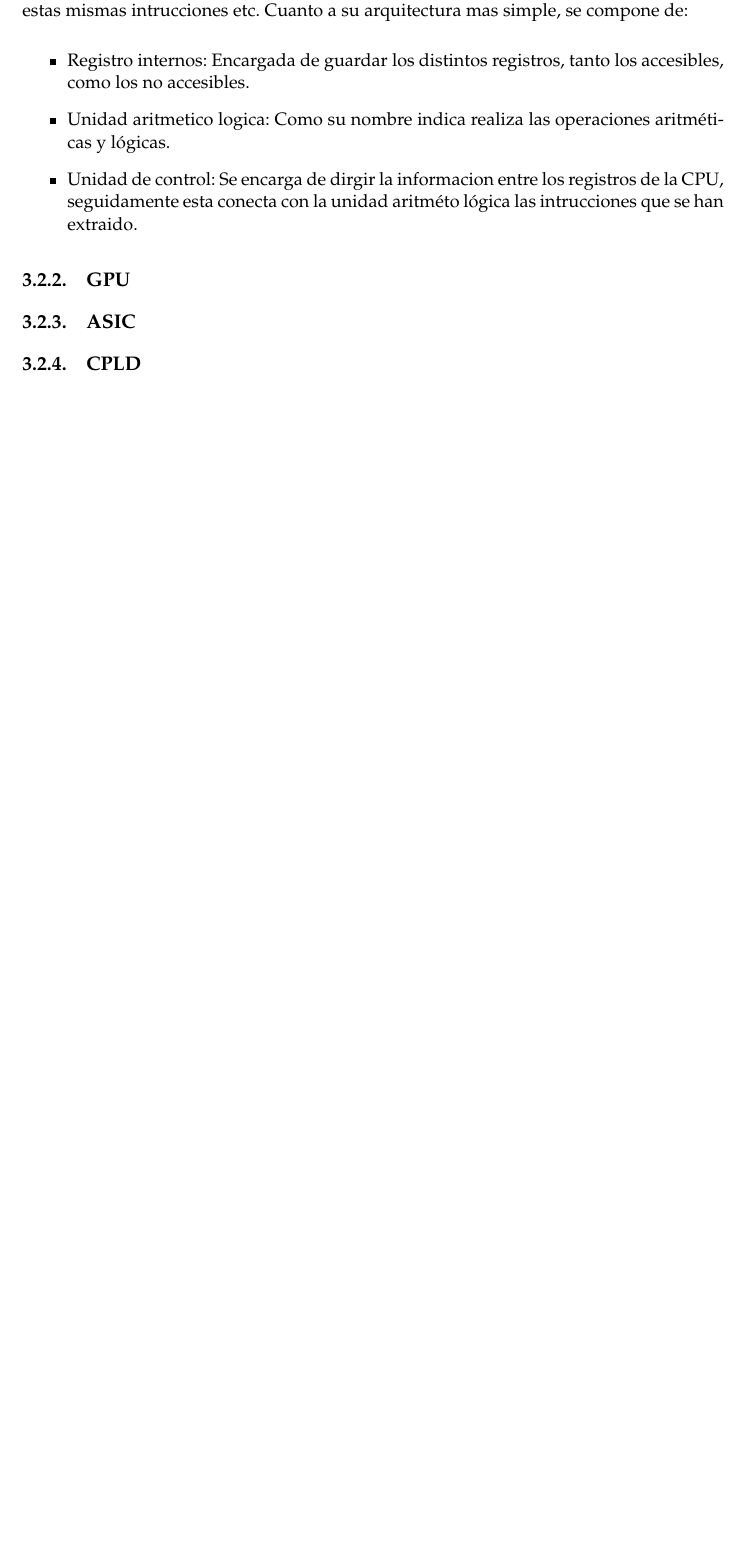
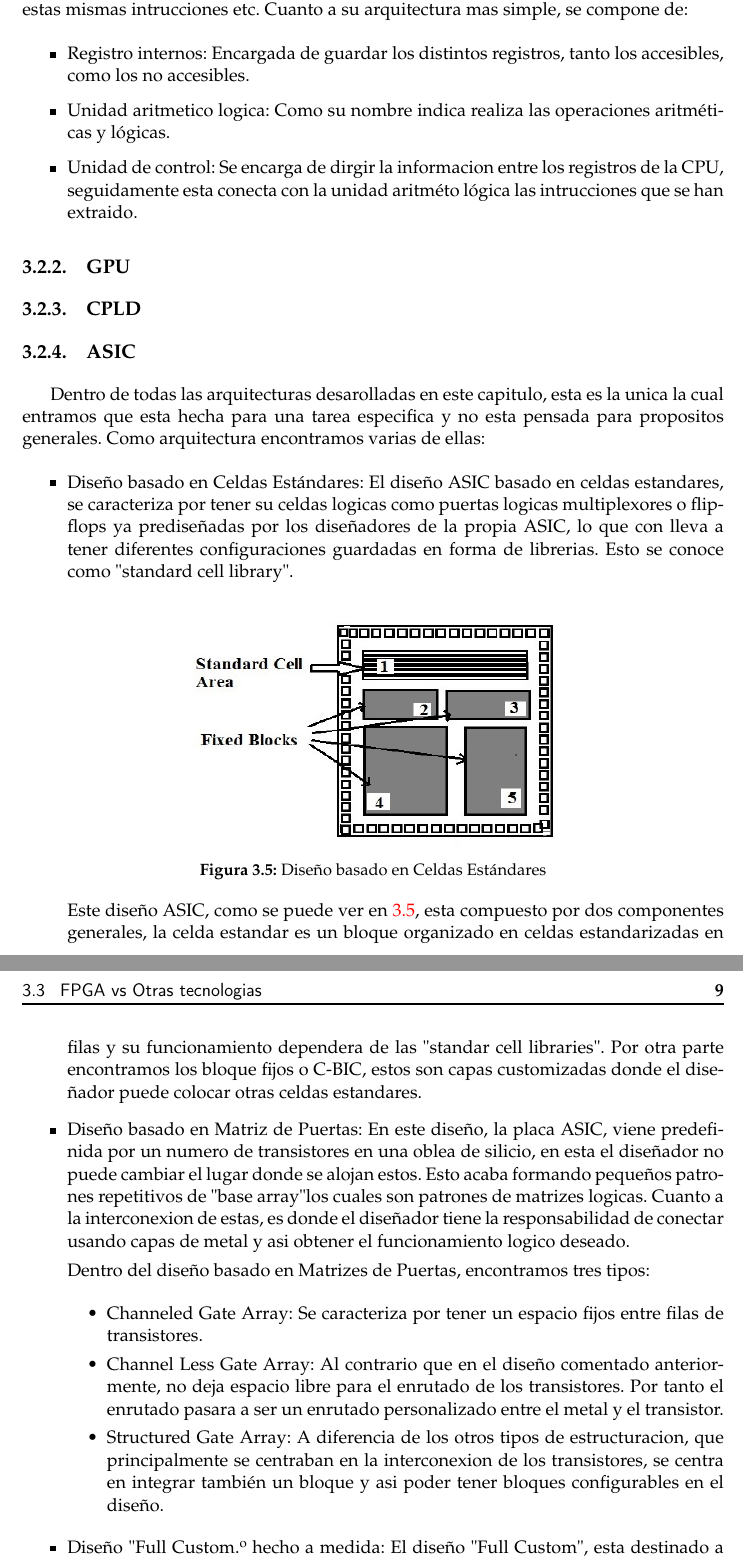
Before and after one commit to thecoblack/edtoken, a LaTeX thesis (plantillatfg.tex): part of page 16 of 33 before the commit and two parts of pages 16 and 17 of 35 after it, the two joined at a grey line, cut so that both start at the same text, the shorter picture padded with empty space. Compiled offline with pdfLaTeX.

Commit message:
fpga: ASIC

```diff
--- a/plantillatfg.tex
+++ b/plantillatfg.tex
@@ -363,8 +365,63 @@ en FPGAs mediante High Level Synthesis}
          registros de la CPU, seguidamente esta conecta con la unidad aritméto
          lógica las intrucciones que se han extraido.
       \end{itemize}
+
    \subsection{GPU}
+   \subsection{CPLD}
+   \subsection{ASIC}
 
+     Dentro de todas las arquitecturas desarolladas en este capitulo, esta es la unica
+     la cual entramos que esta hecha para una tarea especifica y no esta pensada para
+     propositos generales. Como arquitectura encontramos varias de ellas:
 
-   \subsection{ASIC}
-   \subsection{CPLD}
+      \begin{itemize}
+
+         \item Dise\~{n}o basado en Celdas Estándares: El diseño ASIC basado en
+         celdas estandares, se caracteriza por tener su celdas logicas como
+         puertas logicas multiplexores o flip-flops ya prediseñadas por los
+         diseñadores de la propia ASIC, lo que con lleva a tener diferentes
+         configuraciones guardadas en forma de librerias. Esto se conoce como
+         "standard cell library".
+
+         \begin{figure}[h]
+            \centering
+            \includegraphics[width=8cm]{img/fpga-chapter/standar_cell.png}
+            \caption{Diseño basado en Celdas Estándares}
+            \label{fig:standard_cell}
+         \end{figure}
+
+         Este diseño ASIC, como se puede ver en \ref{fig:standard_cell}, esta
+         compuesto por dos componentes generales, la celda estandar es un bloque
+         organizado en celdas estandarizadas en filas y su funcionamiento
+         dependera de las "standar cell libraries". Por otra parte encontramos
+         los bloque fijos o C-BIC, estos son capas customizadas donde el
+         diseñador puede colocar otras celdas estandares.
+
+         \item Diseño basado en Matriz de Puertas: En este diseño, la placa
+         ASIC, viene predefinida por un numero de transistores en una oblea de
+         silicio, en esta el diseñador no puede cambiar el lugar donde se alojan
+         estos. Esto acaba formando pequeños patrones repetitivos de "base
+         array" los cuales son patrones de matrizes logicas. Cuanto a la
+         interconexion de estas, es donde el diseñador tiene la responsabilidad
+         de conectar usando capas de metal y asi obtener el funcionamiento
+         logico deseado.
+
+         Dentro del diseño basado en Matrizes de Puertas, encontramos tres tipos:
+
+         \begin{itemize}
+            \item{Channeled Gate Array}: Se caracteriza por tener un espacio
+            fijos entre filas de transistores.
+
+            \item{Channel Less Gate Array}: Al contrario que en el diseño
+            comentado anteriormente, no deja espacio libre para el enrutado de los
+            transistores. Por tanto el enrutado pasara a ser un enrutado
+            personalizado entre el metal y el transistor.
+
+            \item{Structured Gate Array}: A diferencia de los otros tipos de
+            estructuracion, que principalmente se centraban en la interconexion de
+            los transistores, se centra en integrar tambi\'en un bloque y asi poder
+            tener bloques configurables en el diseño.
+         \end{itemize}
+
+         \item Diseño "Full Custom" o hecho a medida: El diseño "Full Custom",
+         esta destinado a una accion en especifica y por tanto todas sus
@@ -371,3 +433,7 @@ en FPGAs mediante High Level Synthesis}
+         memoria.
+
+      \end{itemize}
+
 \section{FPGA vs Otras tecnologias}
 
 \chapter{High Level Synthesis}
```
Also changed, not shown: img/fpga-chapter/cell-based-Asic.jpg (added), img/fpga-chapter/standar_cell.png (added), plantillatfg.pdf, plantillatfg.tex (36 more changed lines), 8 other files.
